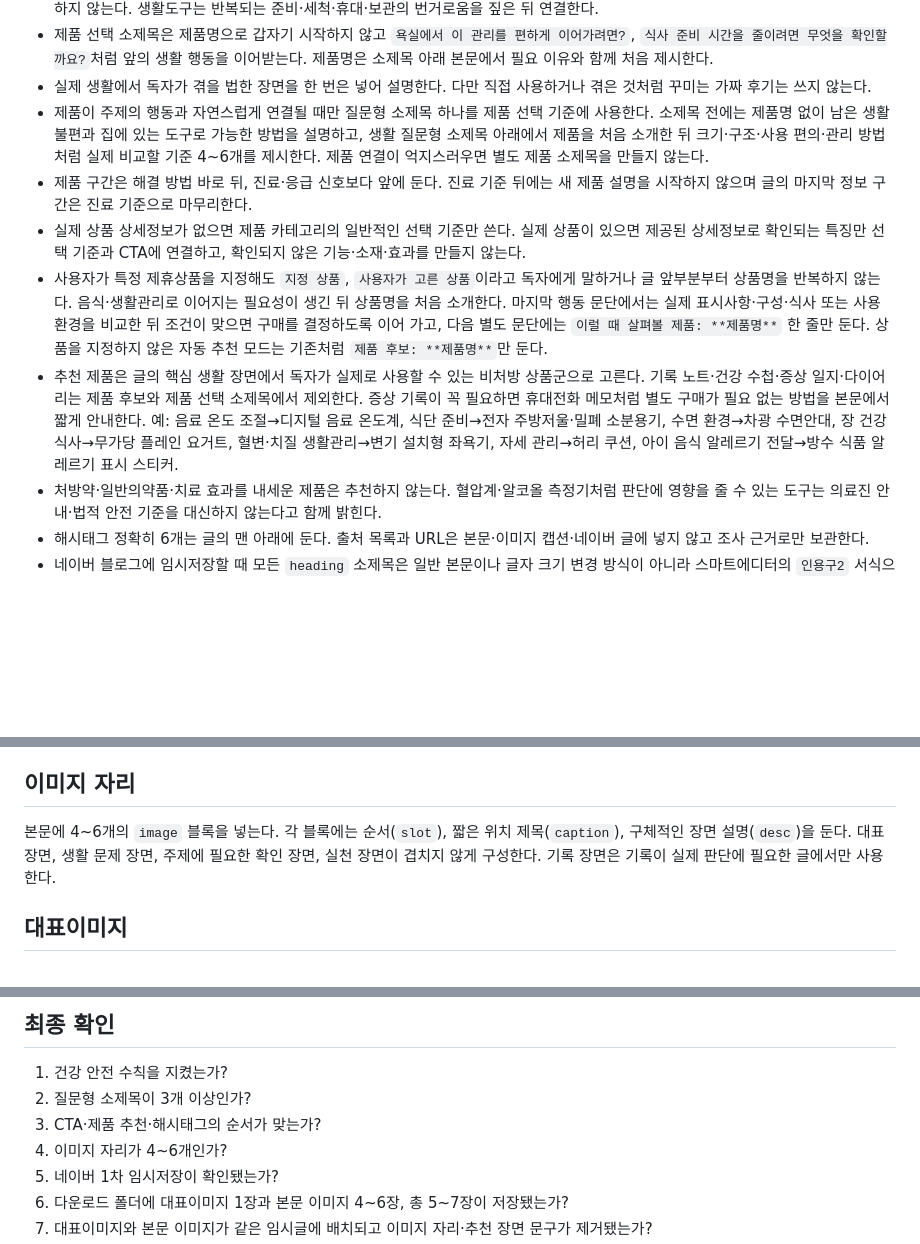
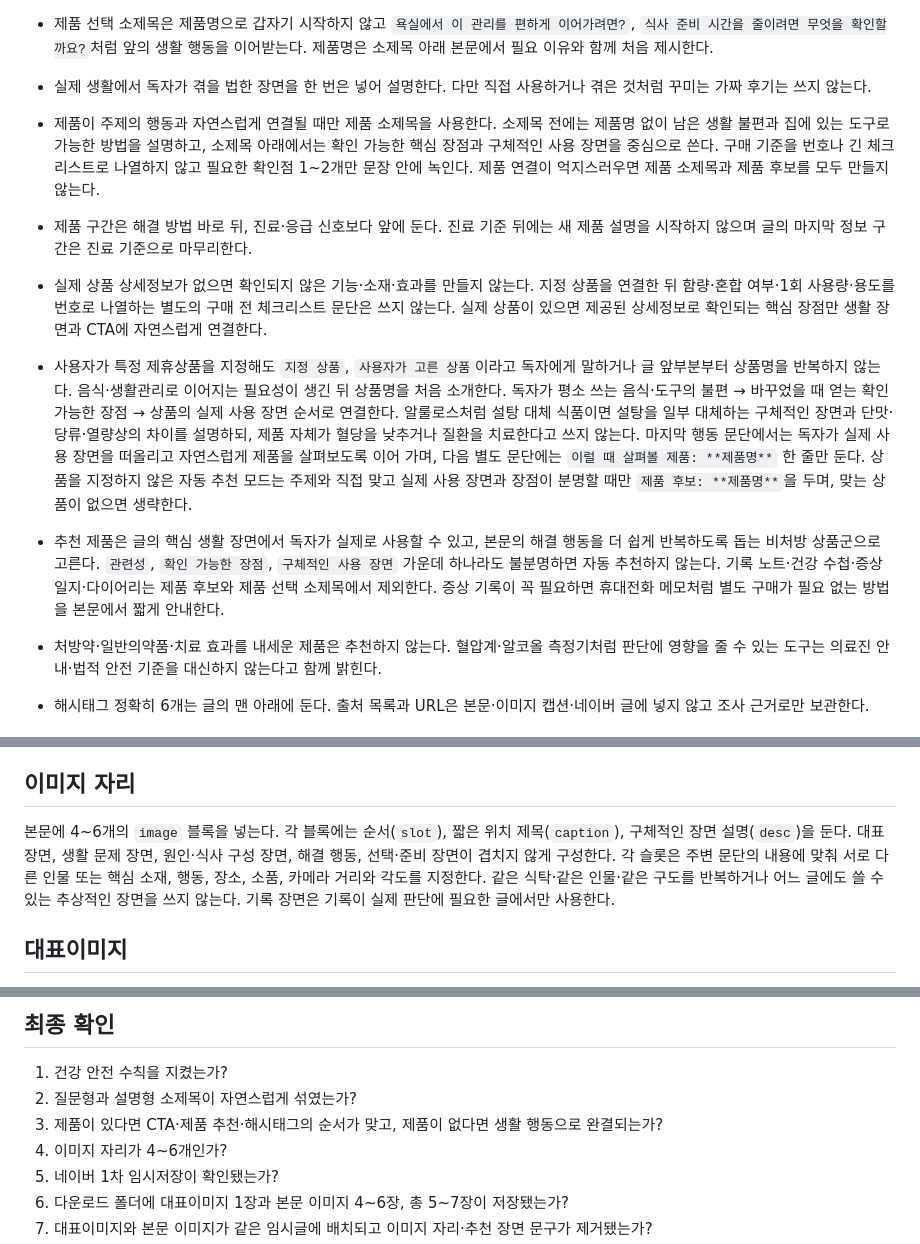
Before and after one commit to coco7899/blog_fashion_custom, a Markdown page: skills/03-health-affiliate-blog/SKILL.md, 3 parts joined by grey strips. Rendered like a GitHub page; blank space fills up the shorter version.

```diff
--- a/skills/03-health-affiliate-blog/SKILL.md
+++ b/skills/03-health-affiliate-blog/SKILL.md
@@ -31,11 +40,11 @@ description: 건강 뉴스와 공식 자료를 바탕으로 안전한 생활 건
 - 제품을 연결하기 직전에는 두 단계의 다리 문장을 둔다. 첫 문단은 제품명을 쓰지 않고 생활관리 뒤에도 남는 구체적인 불편과 제품 없이 해볼 방법을 설명한다. 다음 문단은 제품 종류에 맞게 쓴다. 비타민·영양제·건강식품이면 `이럴 때 식사에서 함께 챙겨볼 영양소로 비타민B군을 살펴볼 수 있습니다`처럼 현재 생활 문제와 영양소를 먼저 잇는다. 이어 관련 영양소가 들어 있는 음식과 실제 식사 예시를 제시하고, 식사를 꾸준히 준비하기 어려운 생활 장면에서 제품명을 처음 소개한다. 영양성분·섭취량 같은 구매 기준으로 제품 문단을 갑자기 시작하지 않는다. 생활도구는 반복되는 준비·세척·휴대·보관의 번거로움을 짚은 뒤 연결한다.
 - 제품 선택 소제목은 제품명으로 갑자기 시작하지 않고 `욕실에서 이 관리를 편하게 이어가려면?`, `식사 준비 시간을 줄이려면 무엇을 확인할까요?`처럼 앞의 생활 행동을 이어받는다. 제품명은 소제목 아래 본문에서 필요 이유와 함께 처음 제시한다.
 - 실제 생활에서 독자가 겪을 법한 장면을 한 번은 넣어 설명한다. 다만 직접 사용하거나 겪은 것처럼 꾸미는 가짜 후기는 쓰지 않는다.
-- 제품이 주제의 행동과 자연스럽게 연결될 때만 질문형 소제목 하나를 제품 선택 기준에 사용한다. 소제목 전에는 제품명 없이 남은 생활 불편과 집에 있는 도구로 가능한 방법을 설명하고, 생활 질문형 소제목 아래에서 제품을 처음 소개한 뒤 크기·구조·사용 편의·관리 방법처럼 실제 비교할 기준 4~6개를 제시한다. 제품 연결이 억지스러우면 별도 제품 소제목을 만들지 않는다.
+- 제품이 주제의 행동과 자연스럽게 연결될 때만 제품 소제목을 사용한다. 소제목 전에는 제품명 없이 남은 생활 불편과 집에 있는 도구로 가능한 방법을 설명하고, 소제목 아래에서는 확인 가능한 핵심 장점과 구체적인 사용 장면을 중심으로 쓴다. 구매 기준을 번호나 긴 체크리스트로 나열하지 않고 필요한 확인점 1~2개만 문장 안에 녹인다. 제품 연결이 억지스러우면 제품 소제목과 제품 후보를 모두 만들지 않는다.
 - 제품 구간은 해결 방법 바로 뒤, 진료·응급 신호보다 앞에 둔다. 진료 기준 뒤에는 새 제품 설명을 시작하지 않으며 글의 마지막 정보 구간은 진료 기준으로 마무리한다.
-- 실제 상품 상세정보가 없으면 제품 카테고리의 일반적인 선택 기준만 쓴다. 실제 상품이 있으면 제공된 상세정보로 확인되는 특징만 선택 기준과 CTA에 연결하고, 확인되지 않은 기능·소재·효과를 만들지 않는다.
-- 사용자가 특정 제휴상품을 지정해도 `지정 상품`, `사용자가 고른 상품`이라고 독자에게 말하거나 글 앞부분부터 상품명을 반복하지 않는다. 음식·생활관리로 이어지는 필요성이 생긴 뒤 상품명을 처음 소개한다. 마지막 행동 문단에서는 실제 표시사항·구성·식사 또는 사용 환경을 비교한 뒤 조건이 맞으면 구매를 결정하도록 이어 가고, 다음 별도 문단에는 `이럴 때 살펴볼 제품: **제품명**` 한 줄만 둔다. 상품을 지정하지 않은 자동 추천 모드는 기존처럼 `제품 후보: **제품명**`만 둔다.
-- 추천 제품은 글의 핵심 생활 장면에서 독자가 실제로 사용할 수 있는 비처방 상품군으로 고른다. 기록 노트·건강 수첩·증상 일지·다이어리는 제품 후보와 제품 선택 소제목에서 제외한다. 증상 기록이 꼭 필요하면 휴대전화 메모처럼 별도 구매가 필요 없는 방법을 본문에서 짧게 안내한다. 예: 음료 온도 조절→디지털 음료 온도계, 식단 준비→전자 주방저울·밀폐 소분용기, 수면 환경→차광 수면안대, 장 건강 식사→무가당 플레인 요거트, 혈변·치질 생활관리→변기 설치형 좌욕기, 자세 관리→허리 쿠션, 아이 음식 알레르기 전달→방수 식품 알레르기 표시 스티커.
+- 실제 상품 상세정보가 없으면 확인되지 않은 기능·소재·효과를 만들지 않는다. 지정 상품을 연결한 뒤 함량·혼합 여부·1회 사용량·용도를 번호로 나열하는 별도의 구매 전 체크리스트 문단은 쓰지 않는다. 실제 상품이 있으면 제공된 상세정보로 확인되는 핵심 장점만 생활 장면과 CTA에 자연스럽게 연결한다.
+- 사용자가 특정 제휴상품을 지정해도 `지정 상품`, `사용자가 고른 상품`이라고 독자에게 말하거나 글 앞부분부터 상품명을 반복하지 않는다. 음식·생활관리로 이어지는 필요성이 생긴 뒤 상품명을 처음 소개한다. 독자가 평소 쓰는 음식·도구의 불편 → 바꾸었을 때 얻는 확인 가능한 장점 → 상품의 실제 사용 장면 순서로 연결한다. 알룰로스처럼 설탕 대체 식품이면 설탕을 일부 대체하는 구체적인 장면과 단맛·당류·열량상의 차이를 설명하되, 제품 자체가 혈당을 낮추거나 질환을 치료한다고 쓰지 않는다. 마지막 행동 문단에서는 독자가 실제 사용 장면을 떠올리고 자연스럽게 제품을 살펴보도록 이어 가며, 다음 별도 문단에는 `이럴 때 살펴볼 제품: **제품명**` 한 줄만 둔다. 상품을 지정하지 않은 자동 추천 모드는 주제와 직접 맞고 실제 사용 장면과 장점이 분명할 때만 `제품 후보: **제품명**`을 두며, 맞는 상품이 없으면 생략한다.
+- 추천 제품은 글의 핵심 생활 장면에서 독자가 실제로 사용할 수 있고, 본문의 해결 행동을 더 쉽게 반복하도록 돕는 비처방 상품군으로 고른다. `관련성`, `확인 가능한 장점`, `구체적인 사용 장면` 가운데 하나라도 불분명하면 자동 추천하지 않는다. 기록 노트·건강 수첩·증상 일지·다이어리는 제품 후보와 제품 선택 소제목에서 제외한다. 증상 기록이 꼭 필요하면 휴대전화 메모처럼 별도 구매가 필요 없는 방법을 본문에서 짧게 안내한다.
 - 처방약·일반의약품·치료 효과를 내세운 제품은 추천하지 않는다. 혈압계·알코올 측정기처럼 판단에 영향을 줄 수 있는 도구는 의료진 안내·법적 안전 기준을 대신하지 않는다고 함께 밝힌다.
 - 해시태그 정확히 6개는 글의 맨 아래에 둔다. 출처 목록과 URL은 본문·이미지 캡션·네이버 글에 넣지 않고 조사 근거로만 보관한다.
 - 네이버 블로그에 임시저장할 때 모든 `heading` 소제목은 일반 본문이나 글자 크기 변경 방식이 아니라 스마트에디터의 `인용구2` 서식으로 입력한다. 소제목 다음 본문은 인용구 밖의 일반 문단으로 이어 쓴다.
@@ -50,7 +59,7 @@ description: 건강 뉴스와 공식 자료를 바탕으로 안전한 생활 건
 
 ## 이미지 자리
 
-본문에 4~6개의 `image` 블록을 넣는다. 각 블록에는 순서(`slot`), 짧은 위치 제목(`caption`), 구체적인 장면 설명(`desc`)을 둔다. 대표 장면, 생활 문제 장면, 주제에 필요한 확인 장면, 실천 장면이 겹치지 않게 구성한다. 기록 장면은 기록이 실제 판단에 필요한 글에서만 사용한다.
+본문에 4~6개의 `image` 블록을 넣는다. 각 블록에는 순서(`slot`), 짧은 위치 제목(`caption`), 구체적인 장면 설명(`desc`)을 둔다. 대표 장면, 생활 문제 장면, 원인·식사 구성 장면, 해결 행동, 선택·준비 장면이 겹치지 않게 구성한다. 각 슬롯은 주변 문단의 내용에 맞춰 서로 다른 인물 또는 핵심 소재, 행동, 장소, 소품, 카메라 거리와 각도를 지정한다. 같은 식탁·같은 인물·같은 구도를 반복하거나 어느 글에도 쓸 수 있는 추상적인 장면을 쓰지 않는다. 기록 장면은 기록이 실제 판단에 필요한 글에서만 사용한다.
 
 ## 대표이미지
 
@@ -112,8 +121,8 @@ Codex가 글감 선택부터 직접 진행할 때는 글 하나를 아래 순서
 ## 최종 확인
 
 1. 건강 안전 수칙을 지켰는가?
-2. 질문형 소제목이 3개 이상인가?
-3. CTA·제품 추천·해시태그의 순서가 맞는가?
+2. 질문형과 설명형 소제목이 자연스럽게 섞였는가?
+3. 제품이 있다면 CTA·제품 추천·해시태그의 순서가 맞고, 제품이 없다면 생활 행동으로 완결되는가?
 4. 이미지 자리가 4~6개인가?
 5. 네이버 1차 임시저장이 확인됐는가?
 6. 다운로드 폴더에 대표이미지 1장과 본문 이미지 4~6장, 총 5~7장이 저장됐는가?
```
Also changed, not shown: other parts of skills/03-health-affiliate-blog/SKILL.md (+14 -5 lines), skills/11-health-shopping-connect-blog/SKILL.md (+23 -15 lines).
